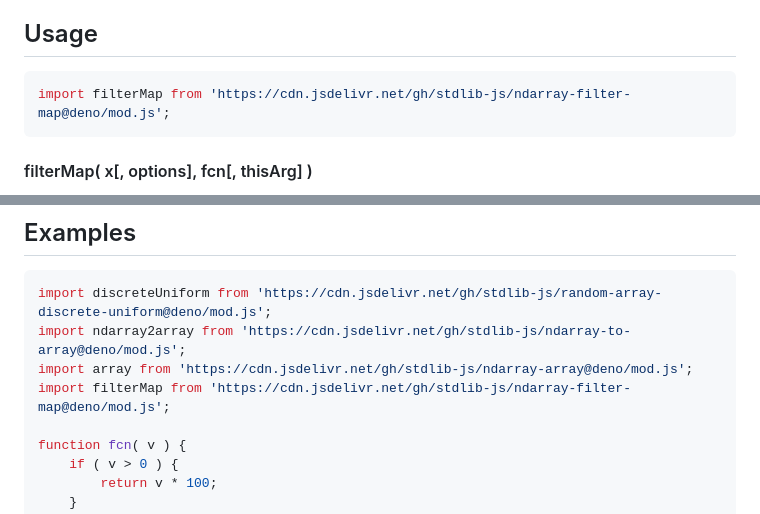
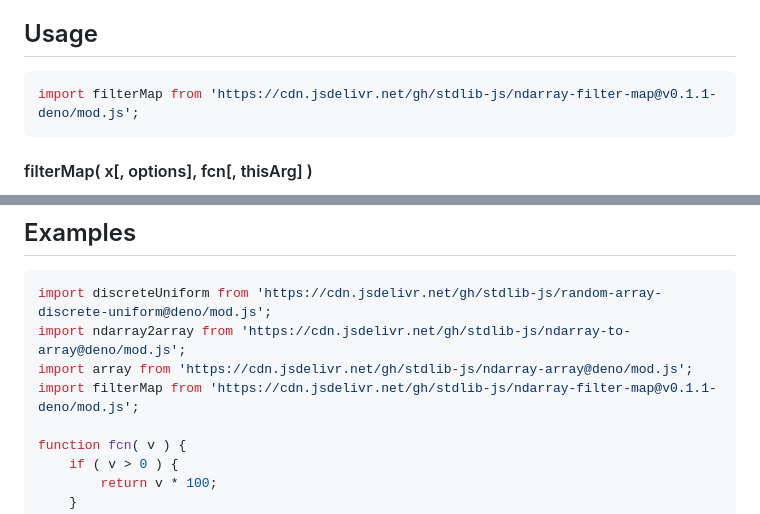
Before and after one commit to stdlib-js/ndarray-filter-map, a Markdown page: README.md, 2 parts joined by grey strips. Rendered like a GitHub page.

Commit message:
Update README.md for Deno bundle v0.1.1

````diff
--- a/README.md
+++ b/README.md
@@ -48,7 +48,7 @@ limitations under the License.
 ## Usage
 
 ```javascript
-import filterMap from 'https://cdn.jsdelivr.net/gh/stdlib-js/ndarray-filter-map@deno/mod.js';
+import filterMap from 'https://cdn.jsdelivr.net/gh/stdlib-js/ndarray-filter-map@v0.1.1-deno/mod.js';
 ```
 
 #### filterMap( x\[, options], fcn\[, thisArg] )
@@ -219,7 +219,7 @@ The callback function is provided the following arguments:
 import discreteUniform from 'https://cdn.jsdelivr.net/gh/stdlib-js/random-array-discrete-uniform@deno/mod.js';
 import ndarray2array from 'https://cdn.jsdelivr.net/gh/stdlib-js/ndarray-to-array@deno/mod.js';
 import array from 'https://cdn.jsdelivr.net/gh/stdlib-js/ndarray-array@deno/mod.js';
-import filterMap from 'https://cdn.jsdelivr.net/gh/stdlib-js/ndarray-filter-map@deno/mod.js';
+import filterMap from 'https://cdn.jsdelivr.net/gh/stdlib-js/ndarray-filter-map@v0.1.1-deno/mod.js';
 
 function fcn( v ) {
     if ( v > 0 ) {
````
